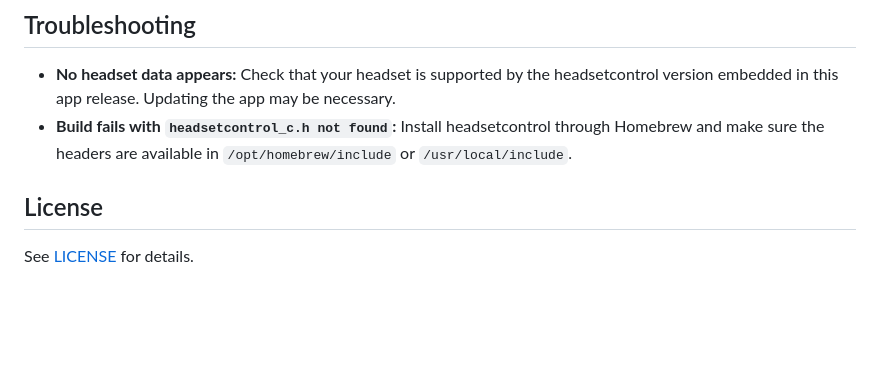
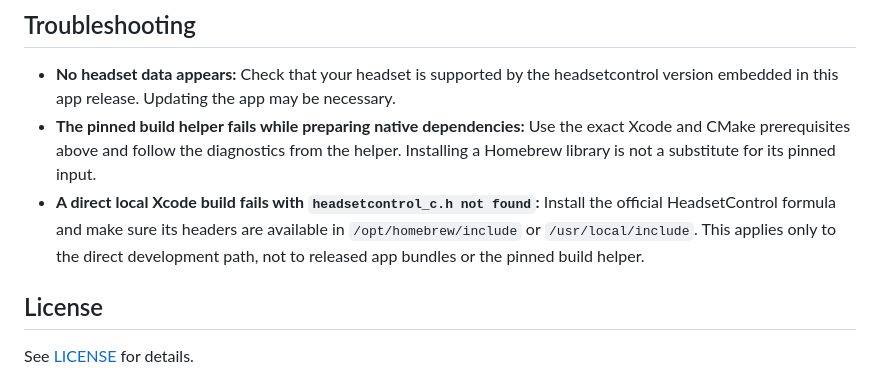
Before and after one commit to ChrisLauinger77/HeadsetControl-MacOSTray, a Markdown page: README.md, the part around one of its changes. Rendered like a GitHub page; blank space fills up the shorter version.

```diff
--- a/README.md
+++ b/README.md
@@ -125,7 +151,13 @@ If you like my work, please consider supporting me ! <br><br>
 ## Troubleshooting
 
 - **No headset data appears:** Check that your headset is supported by the headsetcontrol version embedded in this app release. Updating the app may be necessary.
-- **Build fails with `headsetcontrol_c.h not found`:** Install headsetcontrol through Homebrew and make sure the headers are available in `/opt/homebrew/include` or `/usr/local/include`.
+- **The pinned build helper fails while preparing native dependencies:** Use the
+  exact Xcode and CMake prerequisites above and follow the diagnostics from the
+  helper. Installing a Homebrew library is not a substitute for its pinned input.
+- **A direct local Xcode build fails with `headsetcontrol_c.h not found`:** Install
+  the official HeadsetControl formula and make sure its headers are available in
+  `/opt/homebrew/include` or `/usr/local/include`. This applies only to the direct
+  development path, not to released app bundles or the pinned build helper.
 
 ## License
 
```
Also changed, not shown: other parts of README.md (+40 -14 lines).
